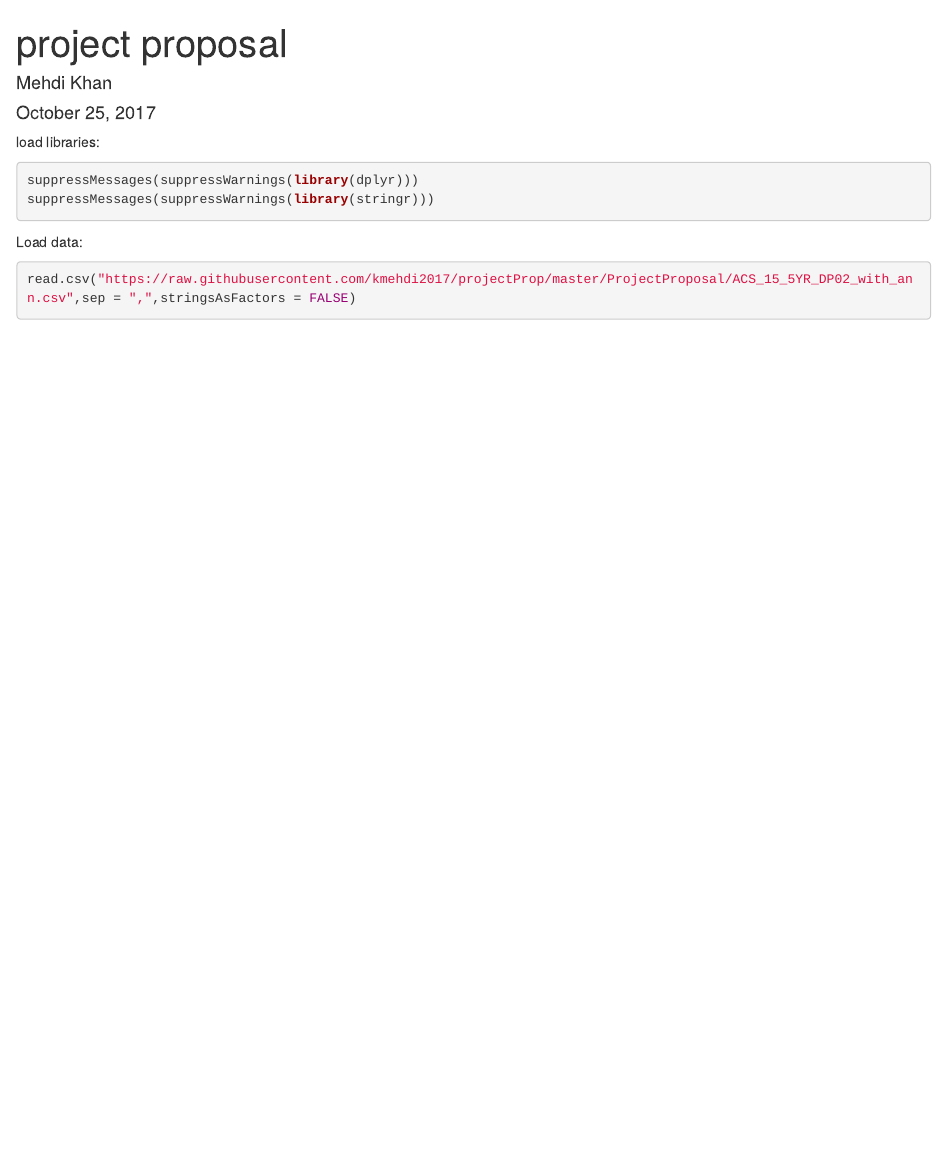
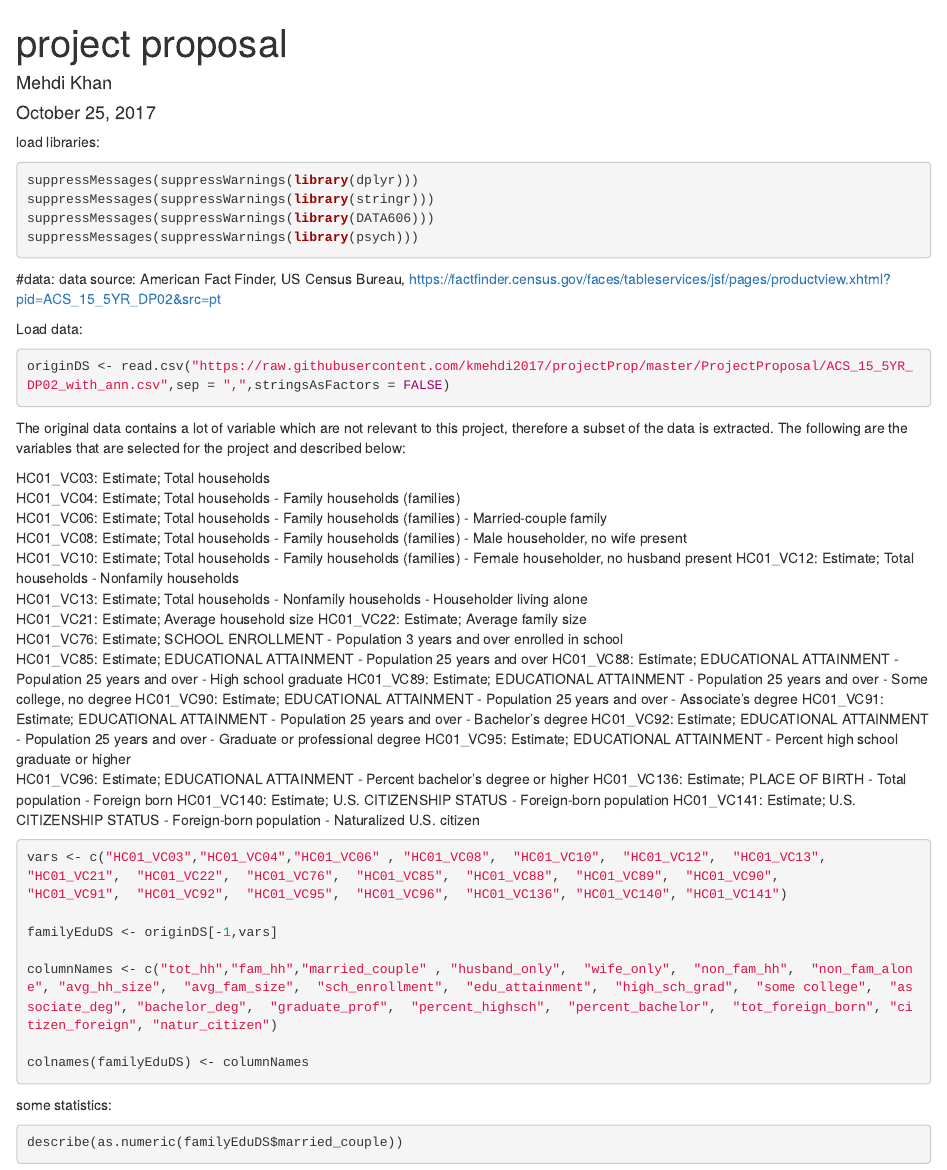
Before and after one commit to kmehdi2017/projectProp, an R Markdown document (ProjectProposal/projectPro.Rmd): the page in a window 1100 px wide, from its top. Rendered offline with R 4.5, knitr and Pandoc, with nearby package versions; the code is not run, so its results and figures are left out.

Commit message:
Add files via upload

````diff
--- a/ProjectProposal/projectPro.Rmd
+++ b/ProjectProposal/projectPro.Rmd
@@ -13,9 +13,57 @@ load libraries:
 ```{r}
 suppressMessages(suppressWarnings(library(dplyr)))
 suppressMessages(suppressWarnings(library(stringr)))
+suppressMessages(suppressWarnings(library(DATA606)))
+suppressMessages(suppressWarnings(library(psych)))
 ```
+
+#data:
+data source: American Fact Finder, US Census Bureau, https://factfinder.census.gov/faces/tableservices/jsf/pages/productview.xhtml?pid=ACS_15_5YR_DP02&src=pt
 
 Load data:
 ```{r}
-read.csv("https://raw.githubusercontent.com/kmehdi2017/projectProp/master/ProjectProposal/ACS_15_5YR_DP02_with_ann.csv",sep = ",",stringsAsFactors = FALSE)
+originDS <- read.csv("https://raw.githubusercontent.com/kmehdi2017/projectProp/master/ProjectProposal/ACS_15_5YR_DP02_with_ann.csv",sep = ",",stringsAsFactors = FALSE)
 ```
+
+The original data contains a lot of variable which are not relevant to this project, therefore a subset of the data is extracted. The following are the variables that are selected for the project and described below:
+
+HC01_VC03:	Estimate; Total households
+HC01_VC04:	Estimate; Total households - Family households (families)
+HC01_VC06:	Estimate; Total households - Family households (families) - Married-couple family
+HC01_VC08:	Estimate; Total households - Family households (families) - Male householder, no wife present
+HC01_VC10:	Estimate; Total households - Family households (families) - Female householder, no husband present
+HC01_VC12:	Estimate; Total households - Nonfamily households
+HC01_VC13:	Estimate; Total households - Nonfamily households - Householder living alone
+HC01_VC21:	Estimate;  Average household size
+HC01_VC22:	Estimate;  Average family size
+HC01_VC76:	Estimate; SCHOOL ENROLLMENT - Population 3 years and over enrolled in school
+HC01_VC85:	Estimate; EDUCATIONAL ATTAINMENT - Population 25 years and over
+HC01_VC88:	Estimate; EDUCATIONAL ATTAINMENT - Population 25 years and over - High school graduate
+HC01_VC89:	Estimate; EDUCATIONAL ATTAINMENT - Population 25 years and over - Some college, no degree
+HC01_VC90:	Estimate; EDUCATIONAL ATTAINMENT - Population 25 years and over - Associate's degree
+HC01_VC91:	Estimate; EDUCATIONAL ATTAINMENT - Population 25 years and over - Bachelor's degree
+HC01_VC92:	Estimate; EDUCATIONAL ATTAINMENT - Population 25 years and over - Graduate or professional degree
+HC01_VC95:	Estimate; EDUCATIONAL ATTAINMENT - Percent high school graduate or higher
+HC01_VC96:  Estimate; EDUCATIONAL ATTAINMENT - Percent bachelor's degree or higher
+HC01_VC136:	Estimate; PLACE OF BIRTH - Total population - Foreign born
+HC01_VC140:	Estimate; U.S. CITIZENSHIP STATUS - Foreign-born population
+HC01_VC141:	Estimate; U.S. CITIZENSHIP STATUS - Foreign-born population - Naturalized U.S. citizen
+```{r}
+vars <- c("HC01_VC03","HC01_VC04","HC01_VC06" , "HC01_VC08",  "HC01_VC10",  "HC01_VC12",  "HC01_VC13",
+"HC01_VC21",  "HC01_VC22",  "HC01_VC76",  "HC01_VC85",  "HC01_VC88",  "HC01_VC89",  "HC01_VC90",
+"HC01_VC91",  "HC01_VC92",  "HC01_VC95",  "HC01_VC96",  "HC01_VC136", "HC01_VC140", "HC01_VC141")
+
+familyEduDS <- originDS[-1,vars]
+
+columnNames <- c("tot_hh","fam_hh","married_couple" , "husband_only",  "wife_only",  "non_fam_hh",  "non_fam_alone", "avg_hh_size",  "avg_fam_size",  "sch_enrollment",  "edu_attainment",  "high_sch_grad",  "some college",  "associate_deg", "bachelor_deg",  "graduate_prof",  "percent_highsch",  "percent_bachelor",  "tot_foreign_born", "citizen_foreign", "natur_citizen")
+
+colnames(familyEduDS) <- columnNames
+
+
+
+```
+
+some statistics:
+```{r}
+describe(as.numeric(familyEduDS$married_couple))
+```
````
